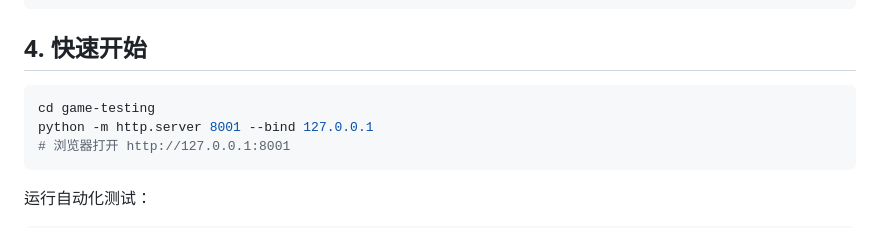
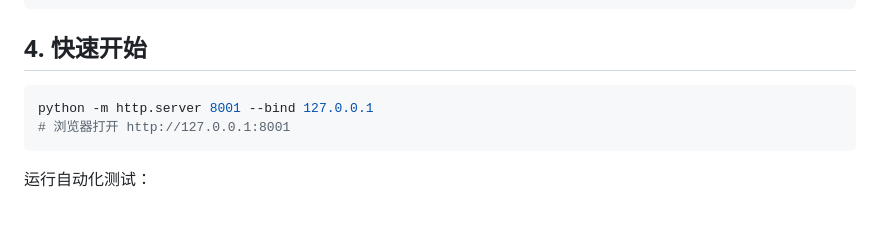
Before and after one commit to Barrychilde123/game-testing, a Markdown page: README.md, the part around the change. GitHub-like rendering.

````diff
--- a/README.md
+++ b/README.md
@@ -56,7 +56,6 @@ game-testing/
 ## 4. 快速开始
 
 ```bash
-cd game-testing
 python -m http.server 8001 --bind 127.0.0.1
 # 浏览器打开 http://127.0.0.1:8001
 ```
````
Also changed, not shown: docs/04-test-report.md (+0 -1 lines).
